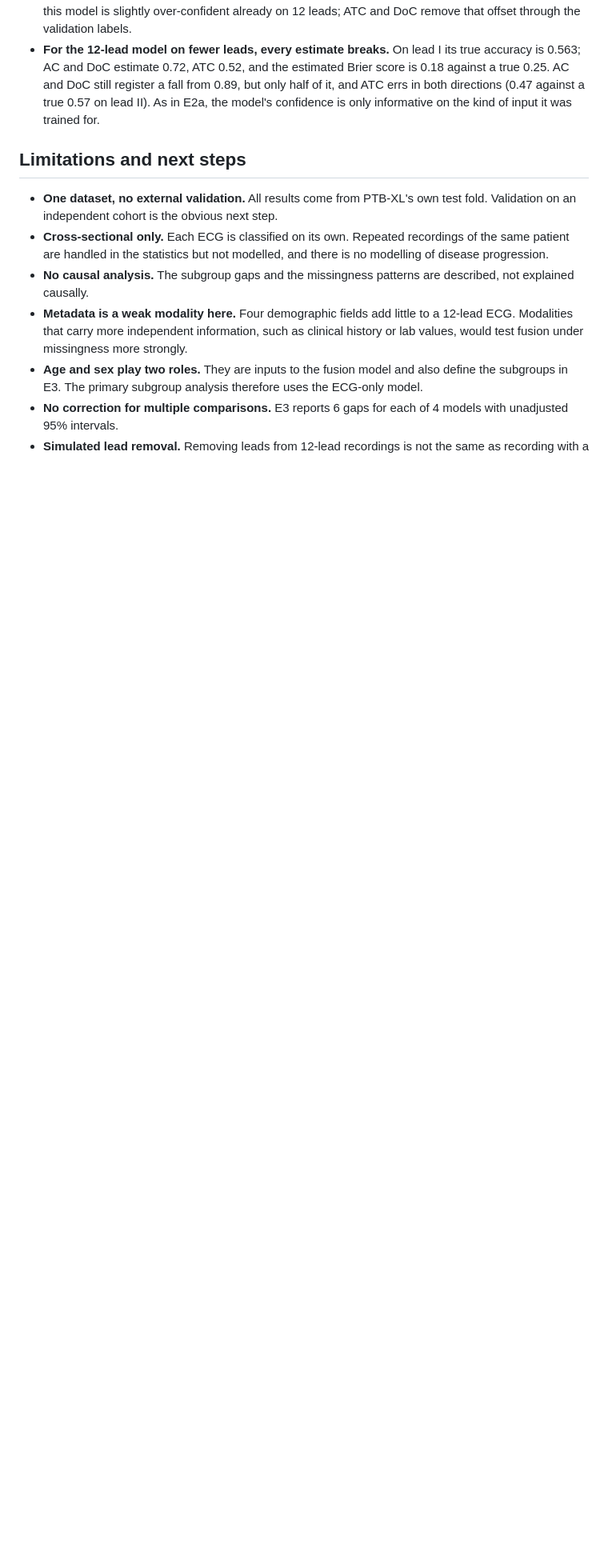
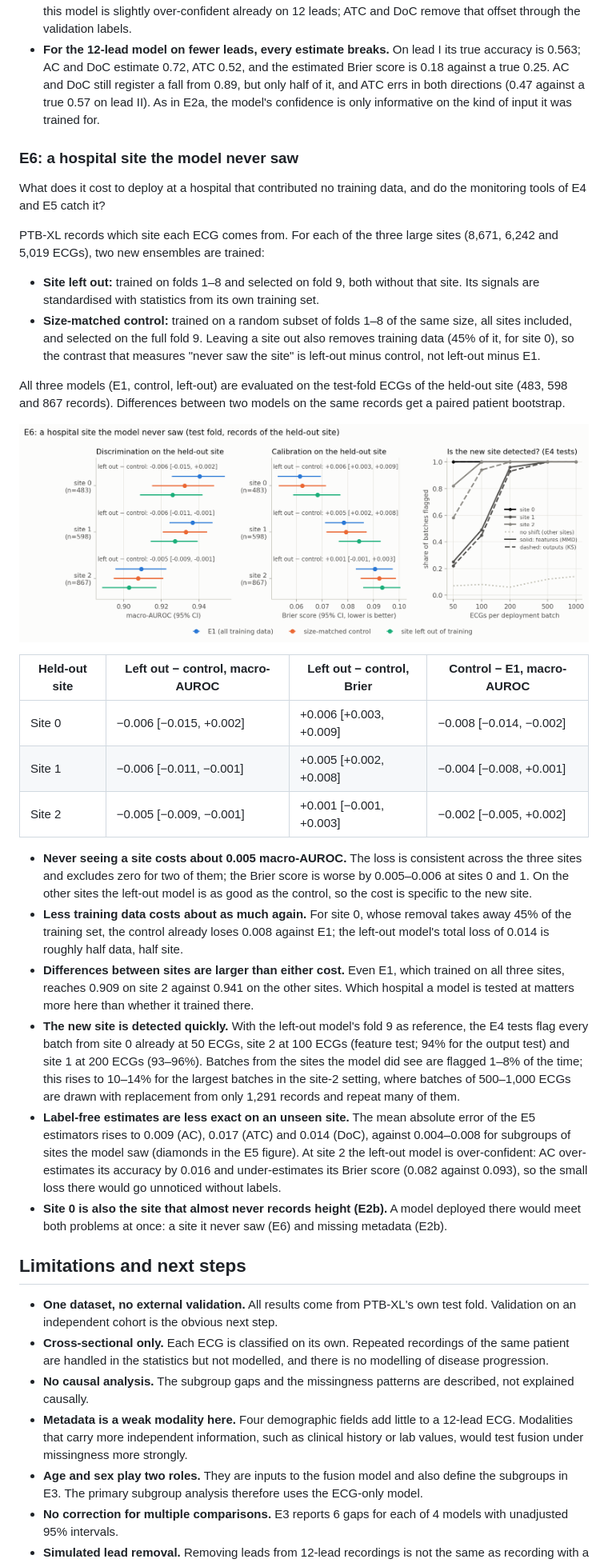
Before and after one commit to sabaso94/missing-pieces-ecg, a Markdown page: README.md, the part around one of its changes. Shown at 80% size. GitHub-like rendering; pictures changed too: figures/e6_sites.png (added); blank space fills up the shorter version.

```diff
--- a/README.md
+++ b/README.md
@@ -161,6 +162,32 @@ The target is the accuracy of the 0.5-threshold decision, averaged over the five
 - **The lead-dropout model stays estimable when leads are removed.** ATC and DoC are within 0.004 of the true accuracy for every lead setup. AC over-estimates by a near-constant 0.012–0.016, because this model is slightly over-confident already on 12 leads; ATC and DoC remove that offset through the validation labels.
 - **For the 12-lead model on fewer leads, every estimate breaks.** On lead I its true accuracy is 0.563; AC and DoC estimate 0.72, ATC 0.52, and the estimated Brier score is 0.18 against a true 0.25. AC and DoC still register a fall from 0.89, but only half of it, and ATC errs in both directions (0.47 against a true 0.57 on lead II). As in E2a, the model's confidence is only informative on the kind of input it was trained for.
 
+### E6: a hospital site the model never saw
+
+What does it cost to deploy at a hospital that contributed no training data, and do the monitoring tools of E4 and E5 catch it?
+
+PTB-XL records which site each ECG comes from. For each of the three large sites (8,671, 6,242 and 5,019 ECGs), two new ensembles are trained:
+
+- **Site left out:** trained on folds 1–8 and selected on fold 9, both without that site. Its signals are standardised with statistics from its own training set.
+- **Size-matched control:** trained on a random subset of folds 1–8 of the same size, all sites included, and selected on the full fold 9. Leaving a site out also removes training data (45% of it, for site 0), so the contrast that measures "never saw the site" is left-out minus control, not left-out minus E1.
+
+All three models (E1, control, left-out) are evaluated on the test-fold ECGs of the held-out site (483, 598 and 867 records). Differences between two models on the same records get a paired patient bootstrap.
+
+![E6 held-out sites](figures/e6_sites.png)
+
+| Held-out site | Left out − control, macro-AUROC | Left out − control, Brier | Control − E1, macro-AUROC |
+|---|---|---|---|
+| Site 0 | −0.006 [−0.015, +0.002] | +0.006 [+0.003, +0.009] | −0.008 [−0.014, −0.002] |
+| Site 1 | −0.006 [−0.011, −0.001] | +0.005 [+0.002, +0.008] | −0.004 [−0.008, +0.001] |
+| Site 2 | −0.005 [−0.009, −0.001] | +0.001 [−0.001, +0.003] | −0.002 [−0.005, +0.002] |
+
+- **Never seeing a site costs about 0.005 macro-AUROC.** The loss is consistent across the three sites and excludes zero for two of them; the Brier score is worse by 0.005–0.006 at sites 0 and 1. On the other sites the left-out model is as good as the control, so the cost is specific to the new site.
+- **Less training data costs about as much again.** For site 0, whose removal takes away 45% of the training set, the control already loses 0.008 against E1; the left-out model's total loss of 0.014 is roughly half data, half site.
+- **Differences between sites are larger than either cost.** Even E1, which trained on all three sites, reaches 0.909 on site 2 against 0.941 on the other sites. Which hospital a model is tested at matters more here than whether it trained there.
+- **The new site is detected quickly.** With the left-out model's fold 9 as reference, the E4 tests flag every batch from site 0 already at 50 ECGs, site 2 at 100 ECGs (feature test; 94% for the output test) and site 1 at 200 ECGs (93–96%). Batches from the sites the model did see are flagged 1–8% of the time; this rises to 10–14% for the largest batches in the site-2 setting, where batches of 500–1,000 ECGs are drawn with replacement from only 1,291 records and repeat many of them.
+- **Label-free estimates are less exact on an unseen site.** The mean absolute error of the E5 estimators rises to 0.009 (AC), 0.017 (ATC) and 0.014 (DoC), against 0.004–0.008 for subgroups of sites the model saw (diamonds in the E5 figure). At site 2 the left-out model is over-confident: AC over-estimates its accuracy by 0.016 and under-estimates its Brier score (0.082 against 0.093), so the small loss there would go unnoticed without labels.
+- **Site 0 is also the site that almost never records height (E2b).** A model deployed there would meet both problems at once: a site it never saw (E6) and missing metadata (E2b).
+
 ## Limitations and next steps
 
 - **One dataset, no external validation.** All results come from PTB-XL's own test fold. Validation on an independent cohort is the obvious next step.
```
Also changed, not shown: other parts of README.md (+1 -0 lines), figures/e5_labelfree.png, 6 other files.
